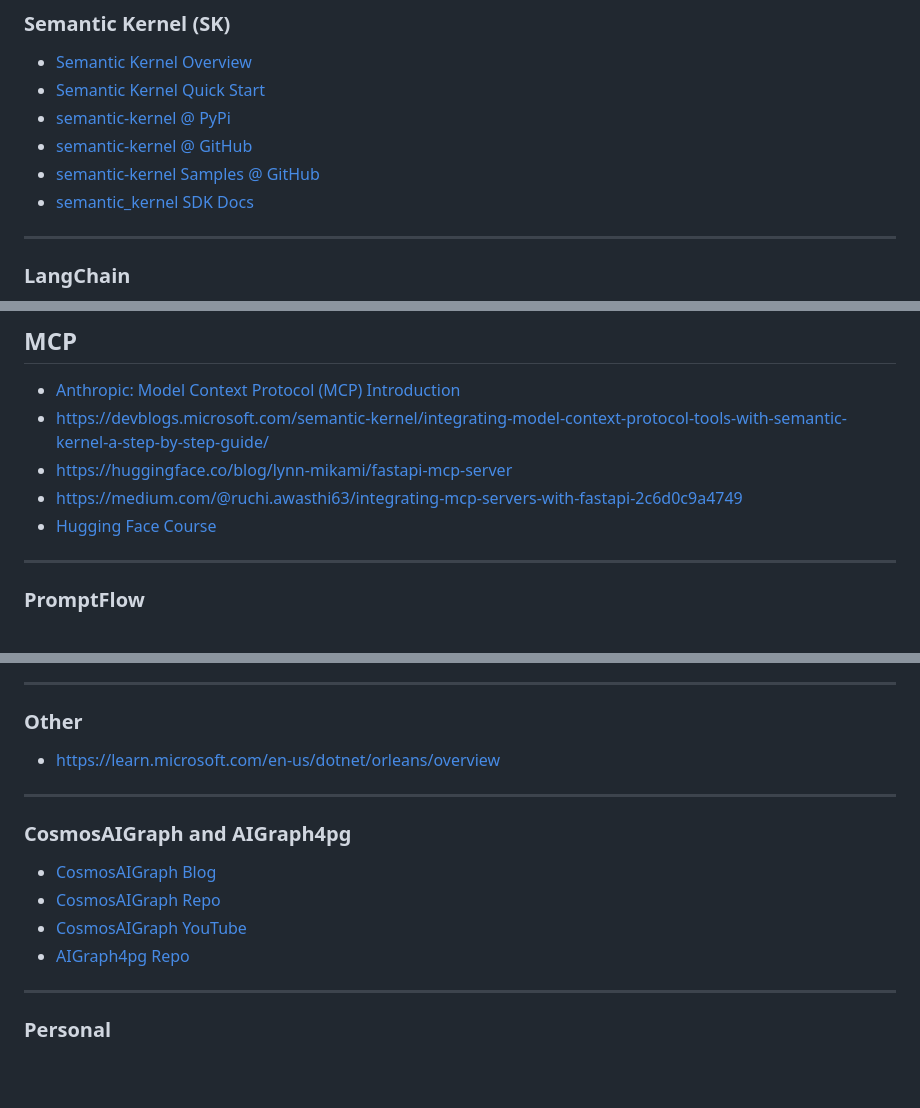
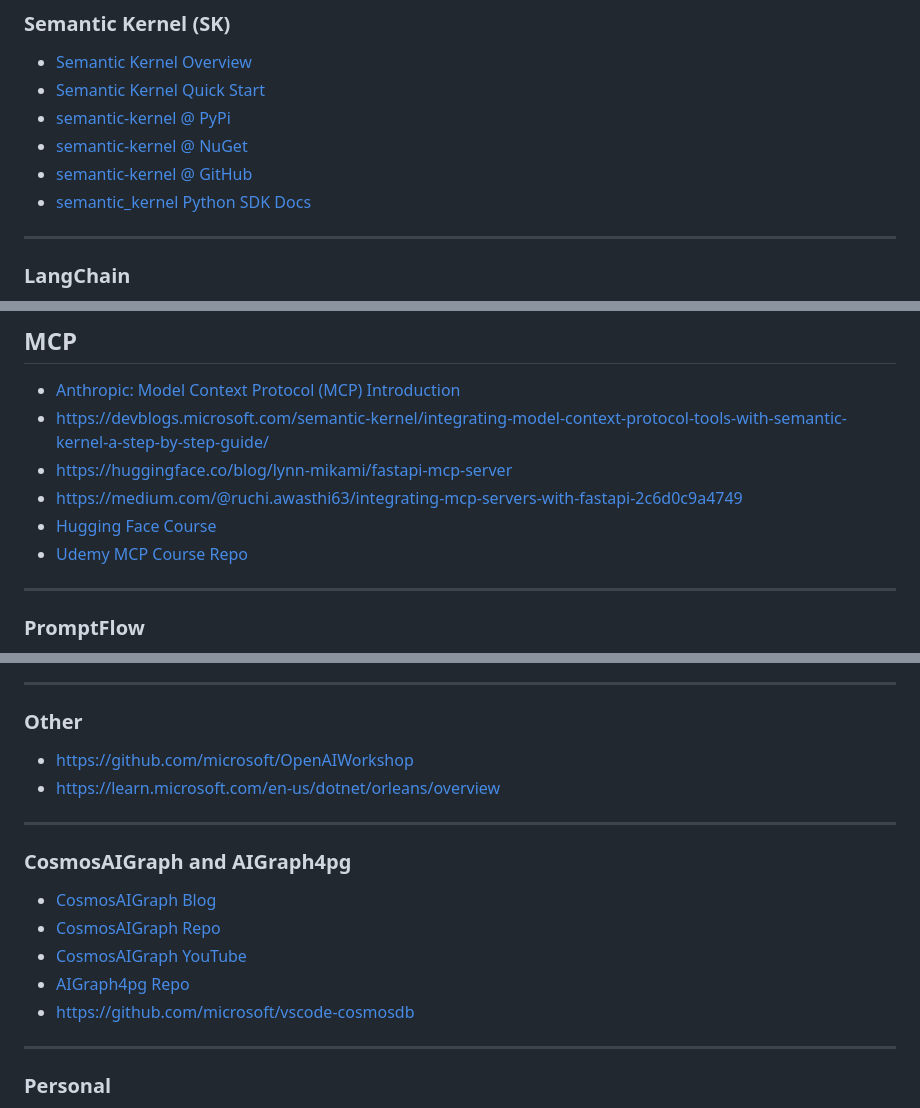
Before and after one commit to cjoakim/ai-explorations, a Markdown page: README.md, 3 parts joined by grey strips. Rendered like a GitHub page; blank space fills up the shorter version.

Commit message:
Updated README w/links

```diff
--- a/README.md
+++ b/README.md
@@ -34,9 +34,9 @@ Projects and files in this repo:
 - [Semantic Kernel Overview](https://learn.microsoft.com/en-us/semantic-kernel/overview/)
 - [Semantic Kernel Quick Start](https://learn.microsoft.com/en-us/semantic-kernel/get-started/quick-start-guide?pivots=programming-language-python)
 - [semantic-kernel @ PyPi](https://pypi.org/project/semantic-kernel/)
-- [semantic-kernel @ GitHub](https://github.com/microsoft/semantic-kernel/tree/main/python)
-- [semantic-kernel Samples @ GitHub](https://github.com/microsoft/semantic-kernel/tree/main/python/samples)
-- [semantic_kernel SDK Docs](https://learn.microsoft.com/en-us/python/api/semantic-kernel/semantic_kernel?view=semantic-kernel-python)
+- [semantic-kernel @ NuGet](https://www.nuget.org/packages/Microsoft.SemanticKernel)
+- [semantic-kernel @ GitHub](https://github.com/microsoft/semantic-kernel)
+- [semantic_kernel Python SDK Docs](https://learn.microsoft.com/en-us/python/api/semantic-kernel/semantic_kernel?view=semantic-kernel-python)
 
 ---
 
@@ -70,6 +70,7 @@ Projects and files in this repo:
 - https://huggingface.co/blog/lynn-mikami/fastapi-mcp-server
 - https://medium.com/@ruchi.awasthi63/integrating-mcp-servers-with-fastapi-2c6d0c9a4749
 - [Hugging Face Course](https://huggingface.co/mcp-course)
+- [Udemy MCP Course Repo](https://github.com/nordquant/mcp-course)
 
 ---
 
@@ -107,6 +109,7 @@ Projects and files in this repo:
 
 ### Other
 
+- https://github.com/microsoft/OpenAIWorkshop
 - https://learn.microsoft.com/en-us/dotnet/orleans/overview
 
 ---
@@ -117,6 +120,7 @@ Projects and files in this repo:
 - [CosmosAIGraph Repo](https://github.com/AzureCosmosDB/CosmosAIGraph)
 - [CosmosAIGraph YouTube](https://www.youtube.com/watch?v=0alvRmEgIpQ)
 - [AIGraph4pg Repo](https://github.com/cjoakim/AIGraph4pg)
+- https://github.com/microsoft/vscode-cosmosdb
 
 ---
 
```
Also changed, not shown: other parts of README.md (+1 -0 lines).
